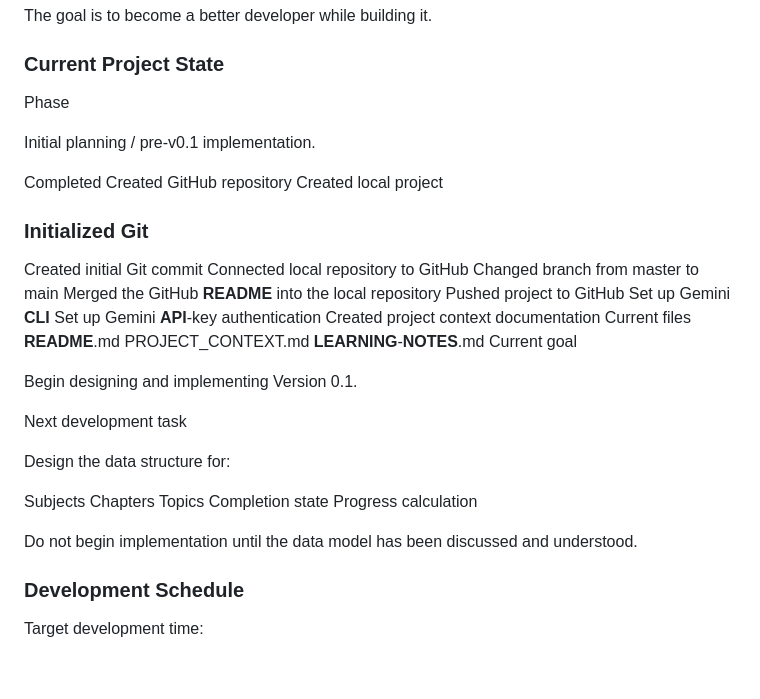
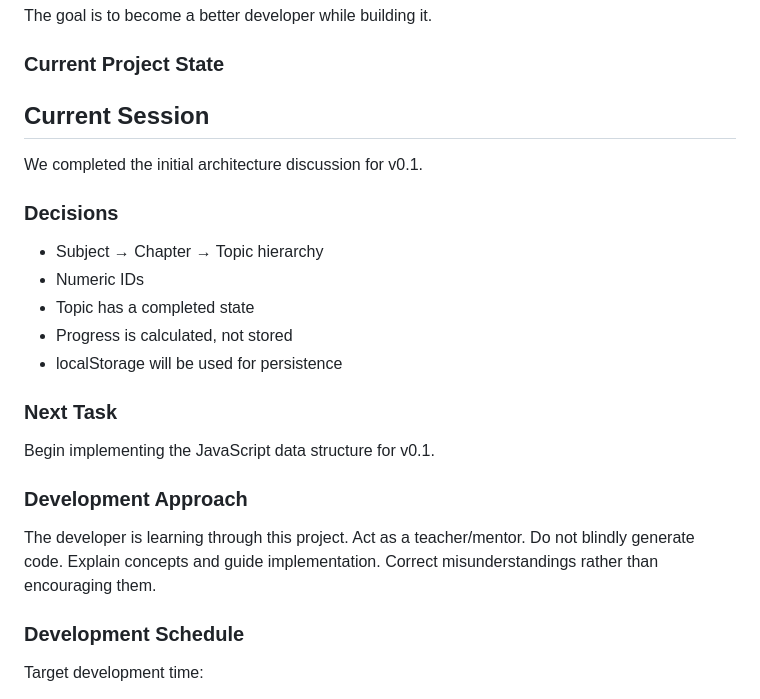
Before and after one commit to someshkelkar21/Study_tracker, a Markdown page: PROJECT_CONTEXT.md, the part around the change. Rendered like a GitHub page; blank space fills up the shorter version.

Commit message:
update project context with current session and initial architectural decisions

```diff
--- a/PROJECT_CONTEXT.md
+++ b/PROJECT_CONTEXT.md
@@ -493,41 +493,26 @@ The goal is not just to finish the application.
 The goal is to become a better developer while building it.
 
 ### Current Project State
-Phase
+## Current Session
+We completed the initial architecture discussion for v0.1.
 
-Initial planning / pre-v0.1 implementation.
+### Decisions
+- Subject → Chapter → Topic hierarchy
+- Numeric IDs
+- Topic has a completed state
+- Progress is calculated, not stored
+- localStorage will be used for persistence
 
-Completed
-Created GitHub repository
-Created local project
-### Initialized Git
-Created initial Git commit
-Connected local repository to GitHub
-Changed branch from master to main
-Merged the GitHub **README** into the local repository
-Pushed project to GitHub
-Set up Gemini **CLI**
-Set up Gemini **API**-key authentication
-Created project context documentation
-Current files
-**README**.md
-PROJECT_CONTEXT.md
-**LEARNING**-**NOTES**.md
-Current goal
+### Next Task
+Begin implementing the JavaScript data structure for v0.1.
 
-Begin designing and implementing Version 0.1.
+### Development Approach
+The developer is learning through this project.
+Act as a teacher/mentor.
+Do not blindly generate code.
+Explain concepts and guide implementation.
+Correct misunderstandings rather than encouraging them.
 
-Next development task
-
-Design the data structure for:
-
-Subjects
-Chapters
-Topics
-Completion state
-Progress calculation
-
-Do not begin implementation until the data model has been discussed and understood.
 
 ### Development Schedule
 
```
